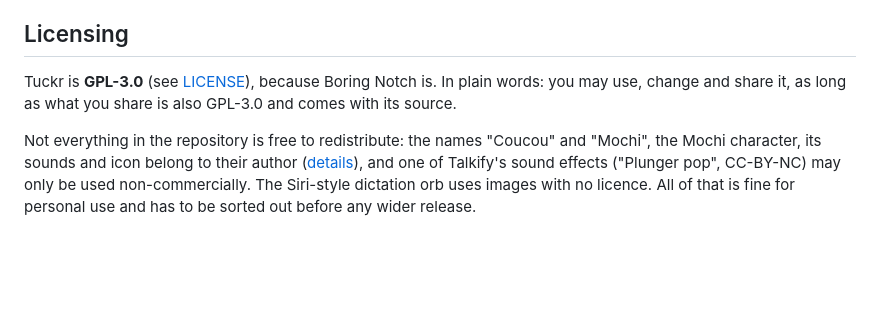
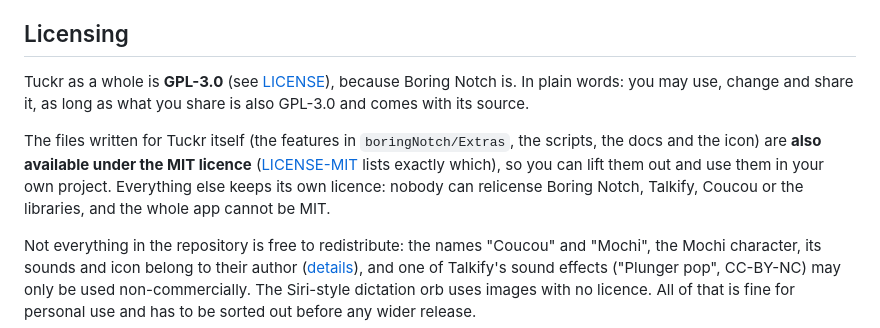
Before and after one commit to serjdmitri/Tuckr, a Markdown page: README.md, the part around one of its changes. Drawn GitHub-style; blank space fills up the shorter version.

```diff
--- a/README.md
+++ b/README.md
@@ -116,6 +139,8 @@ Tuckr is provided as it is, without any warranty, as the GPL-3.0 says (sections
 
 ## Licensing
 
-Tuckr is **GPL-3.0** (see [LICENSE](LICENSE)), because Boring Notch is. In plain words: you may use, change and share it, as long as what you share is also GPL-3.0 and comes with its source.
+Tuckr as a whole is **GPL-3.0** (see [LICENSE](LICENSE)), because Boring Notch is. In plain words: you may use, change and share it, as long as what you share is also GPL-3.0 and comes with its source.
+
+The files written for Tuckr itself (the features in `boringNotch/Extras`, the scripts, the docs and the icon) are **also available under the MIT licence** ([LICENSE-MIT](LICENSE-MIT) lists exactly which), so you can lift them out and use them in your own project. Everything else keeps its own licence: nobody can relicense Boring Notch, Talkify, Coucou or the libraries, and the whole app cannot be MIT.
 
 Not everything in the repository is free to redistribute: the names "Coucou" and "Mochi", the Mochi character, its sounds and icon belong to their author ([details](licenses/Coucou/LICENSE-ASSETS.md)), and one of Talkify's sound effects ("Plunger pop", CC-BY-NC) may only be used non-commercially. The Siri-style dictation orb uses images with no licence. All of that is fine for personal use and has to be sorted out before any wider release.
```
Also changed, not shown: other parts of README.md (+28 -5 lines), CONTRIBUTING.md (+2 -2 lines), SECURITY.md (+11 -5 lines), docs/images/agents.png, docs/images/hero.png, docs/images/home.png, docs/images/meetings.png, docs/images/shelf.png, docs/images/tabs.png, 2 other files.
